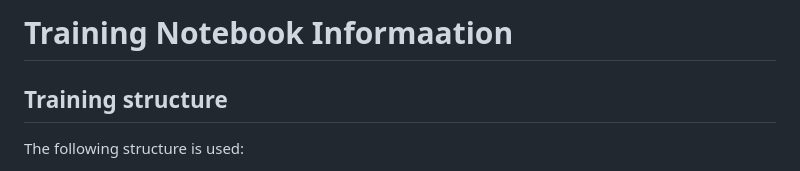
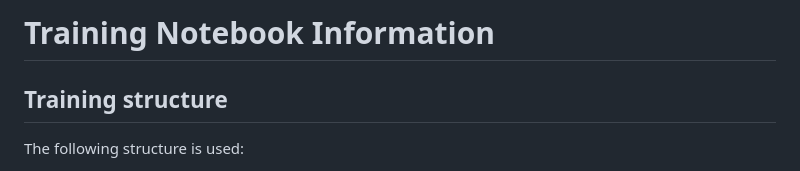
Before and after one commit to afnansyed/Cue-Cetera, a Markdown page: ModelControl/README.md, the part around the change. GitHub-like rendering.

```diff
--- a/ModelControl/README.md
+++ b/ModelControl/README.md
@@ -1,4 +1,4 @@
-# Training Notebook Informaation
+# Training Notebook Information
 
 ## Training structure
 The following structure is used:
```
